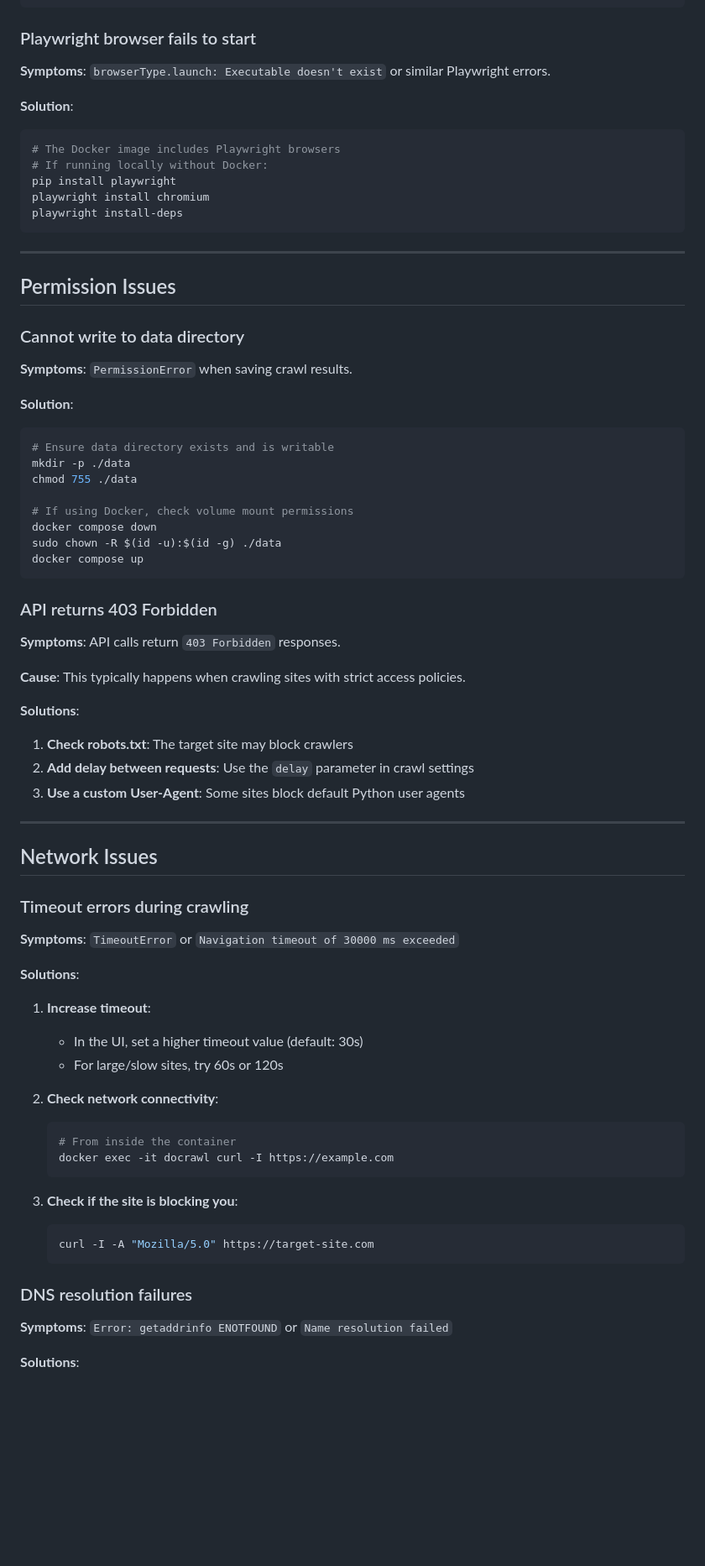
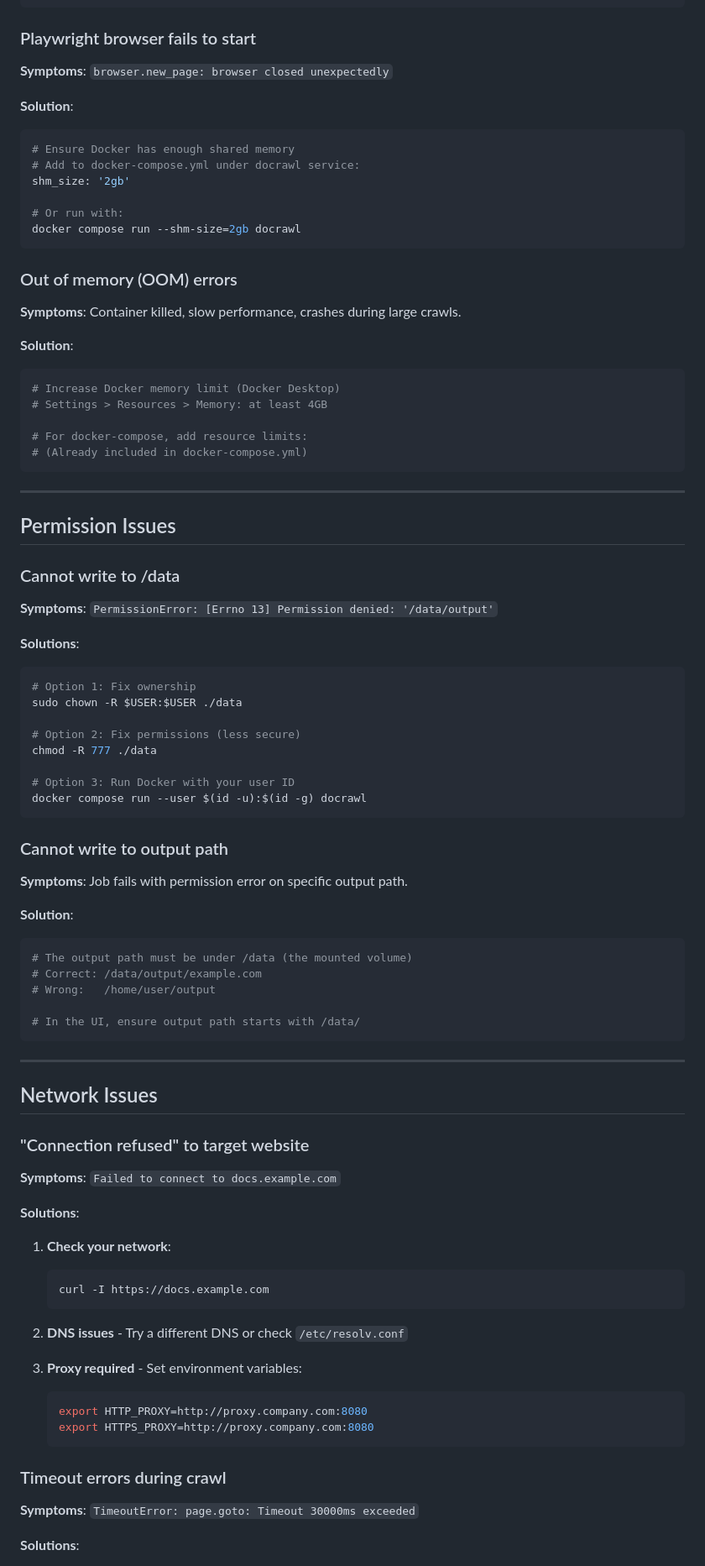
Before and after one commit to plater7/docrawl, a Markdown page: docs/TROUBLESHOOTING.md, the part around one of its changes. Shown at 84% size. GitHub-like rendering; blank space fills up the shorter version.

Commit message:
revert: undo accidental TROUBLESHOOTING.md commit on main (belongs on feat/docs-sync-v0.9.10)

````diff
--- a/docs/TROUBLESHOOTING.md
+++ b/docs/TROUBLESHOOTING.md
@@ -196,79 +134,94 @@ sudo usermod -aG docker $USER
 
 ### Playwright browser fails to start
 
-**Symptoms**: `browserType.launch: Executable doesn't exist` or similar Playwright errors.
+**Symptoms**: `browser.new_page: browser closed unexpectedly`
 
 **Solution**:
 
 ```bash
-# The Docker image includes Playwright browsers
-# If running locally without Docker:
-pip install playwright
-playwright install chromium
-playwright install-deps
+# Ensure Docker has enough shared memory
+# Add to docker-compose.yml under docrawl service:
+shm_size: '2gb'
+
+# Or run with:
+docker compose run --shm-size=2gb docrawl
+```
+
+### Out of memory (OOM) errors
+
+**Symptoms**: Container killed, slow performance, crashes during large crawls.
+
+**Solution**:
+
+```bash
+# Increase Docker memory limit (Docker Desktop)
+# Settings > Resources > Memory: at least 4GB
+
+# For docker-compose, add resource limits:
+# (Already included in docker-compose.yml)
 ```
 
 ---
 
 ## Permission Issues
 
-### Cannot write to data directory
+### Cannot write to /data
 
-**Symptoms**: `PermissionError` when saving crawl results.
+**Symptoms**: `PermissionError: [Errno 13] Permission denied: '/data/output'`
+
+**Solutions**:
+
+```bash
+# Option 1: Fix ownership
+sudo chown -R $USER:$USER ./data
+
+# Option 2: Fix permissions (less secure)
+chmod -R 777 ./data
+
+# Option 3: Run Docker with your user ID
+docker compose run --user $(id -u):$(id -g) docrawl
+```
+
+### Cannot write to output path
+
+**Symptoms**: Job fails with permission error on specific output path.
 
 **Solution**:
 
 ```bash
-# Ensure data directory exists and is writable
-mkdir -p ./data
-chmod 755 ./data
+# The output path must be under /data (the mounted volume)
+# Correct: /data/output/example.com
+# Wrong:   /home/user/output
 
-# If using Docker, check volume mount permissions
-docker compose down
-sudo chown -R $(id -u):$(id -g) ./data
-docker compose up
+# In the UI, ensure output path starts with /data/
 ```
-
-### API returns 403 Forbidden
-
-**Symptoms**: API calls return `403 Forbidden` responses.
-
-**Cause**: This typically happens when crawling sites with strict access policies.
-
-**Solutions**:
-
-1. **Check robots.txt**: The target site may block crawlers
-2. **Add delay between requests**: Use the `delay` parameter in crawl settings
-3. **Use a custom User-Agent**: Some sites block default Python user agents
 
 ---
 
 ## Network Issues
 
-### Timeout errors during crawling
+### "Connection refused" to target website
 
-**Symptoms**: `TimeoutError` or `Navigation timeout of 30000 ms exceeded`
+**Symptoms**: `Failed to connect to docs.example.com`
 
 **Solutions**:
 
-1. **Increase timeout**:
-   - In the UI, set a higher timeout value (default: 30s)
-   - For large/slow sites, try 60s or 120s
-
-2. **Check network connectivity**:
+1. **Check your network**:
    ```bash
-   # From inside the container
-   docker exec -it docrawl curl -I https://example.com
+   curl -I https://docs.example.com
    ```
 
-3. **Check if the site is blocking you**:
+2. **DNS issues** - Try a different DNS or check `/etc/resolv.conf`
+
+3. **Proxy required** - Set environment variables:
    ```bash
-   curl -I -A "Mozilla/5.0" https://target-site.com
+   export HTTP_PROXY=http://proxy.company.com:8080
+   export HTTPS_PROXY=http://proxy.company.com:8080
    ```
 
-### DNS resolution failures
+### Timeout errors during crawl
 
-**Symptoms**: `Error: getaddrinfo ENOTFOUND` or `Name resolution failed`
+**Symptoms**: `TimeoutError: page.goto: Timeout 30000ms exceeded`
 
 **Solutions**:
 
````
Also changed, not shown: other parts of docs/TROUBLESHOOTING.md (+51 -218 lines).
